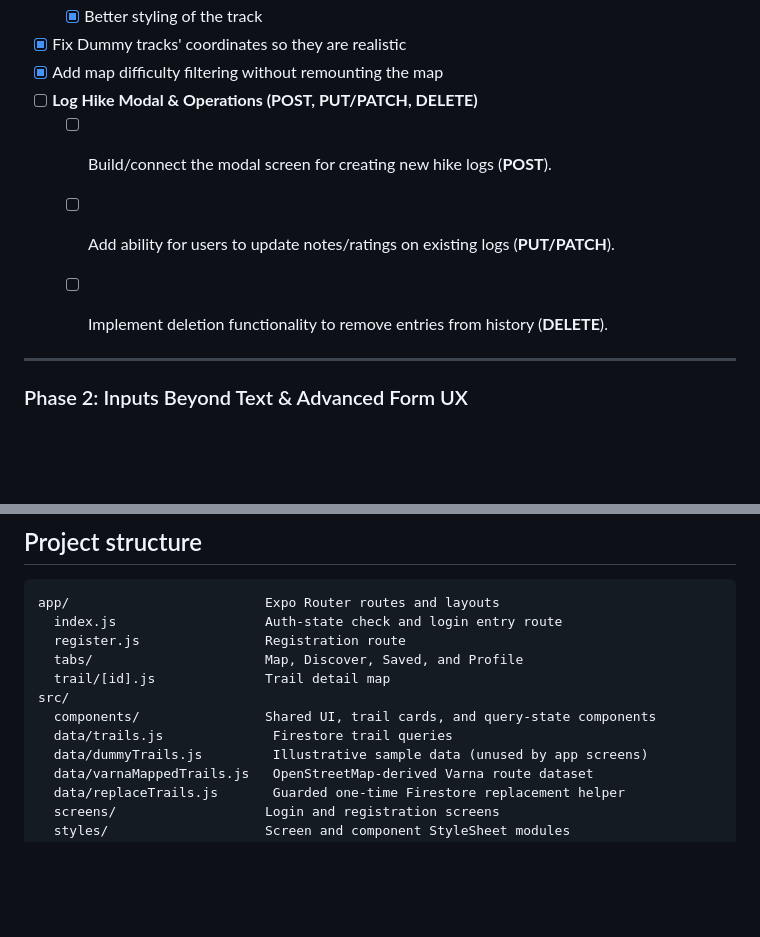
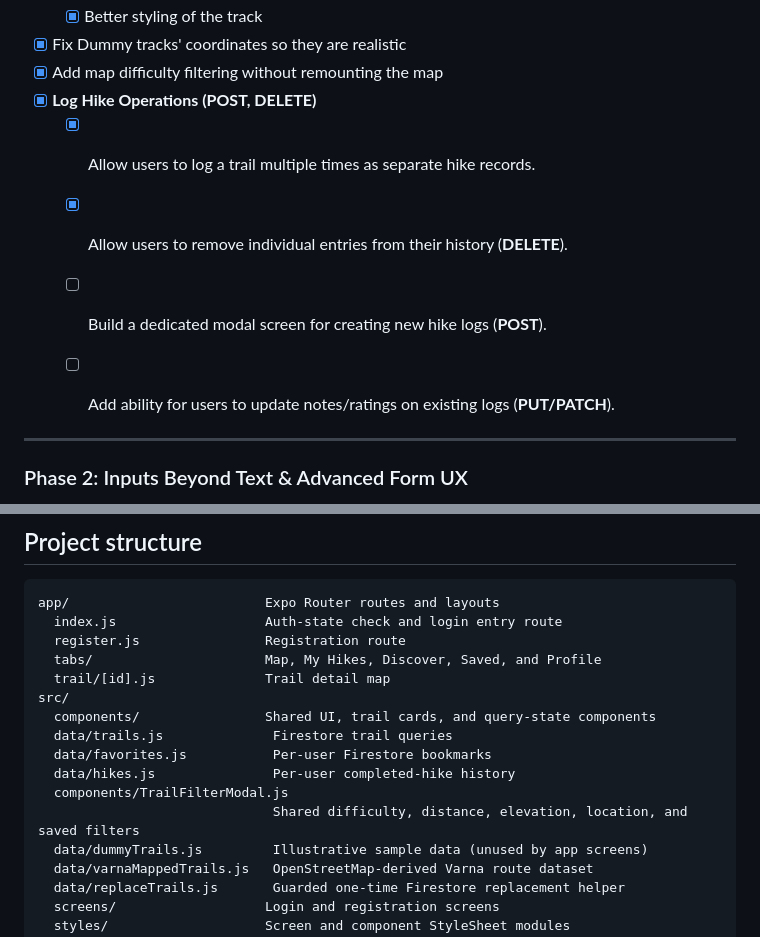
Before and after one commit to niksata-ivanovw/TrailFinder, a Markdown page: README.md, 2 parts joined by grey strips. Drawn GitHub-style; blank space fills up the shorter version.

```diff
--- a/README.md
+++ b/README.md
@@ -57,10 +59,11 @@ TrailFinder is an Expo and React Native app for browsing outdoor routes around V
   - [x] Better styling of the track
 - [x] Fix Dummy tracks' coordinates so they are realistic
 - [x] Add map difficulty filtering without remounting the map
-- [ ] **Log Hike Modal & Operations (POST, PUT/PATCH, DELETE)**
-  - [ ] Build/connect the modal screen for creating new hike logs (**POST**).
+- [x] **Log Hike Operations (POST, DELETE)**
+  - [x] Allow users to log a trail multiple times as separate hike records.
+  - [x] Allow users to remove individual entries from their history (**DELETE**).
+  - [ ] Build a dedicated modal screen for creating new hike logs (**POST**).
   - [ ] Add ability for users to update notes/ratings on existing logs (**PUT/PATCH**).
-  - [ ] Implement deletion functionality to remove entries from history (**DELETE**).
 
 
 ---
@@ -205,11 +219,15 @@ These scripts require the corresponding platform development environment. Native
 app/                         Expo Router routes and layouts
   index.js                   Auth-state check and login entry route
   register.js                Registration route
-  tabs/                      Map, Discover, Saved, and Profile
+  tabs/                      Map, My Hikes, Discover, Saved, and Profile
   trail/[id].js              Trail detail map
 src/
   components/                Shared UI, trail cards, and query-state components
   data/trails.js              Firestore trail queries
+  data/favorites.js           Per-user Firestore bookmarks
+  data/hikes.js               Per-user completed-hike history
+  components/TrailFilterModal.js
+                              Shared difficulty, distance, elevation, location, and saved filters
   data/dummyTrails.js         Illustrative sample data (unused by app screens)
   data/varnaMappedTrails.js   OpenStreetMap-derived Varna route dataset
   data/replaceTrails.js       Guarded one-time Firestore replacement helper
```
Also changed, not shown: other parts of README.md (+23 -10 lines).
